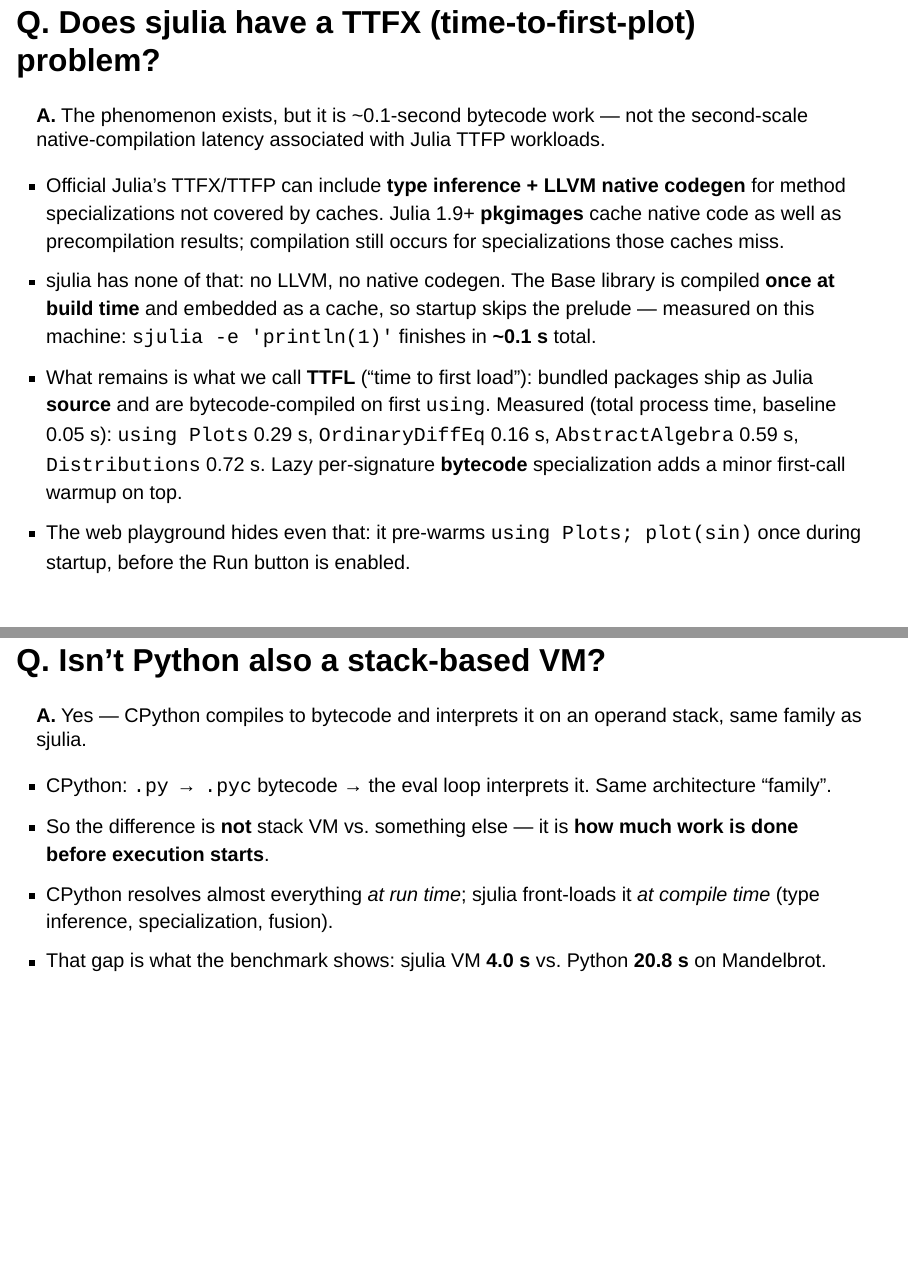
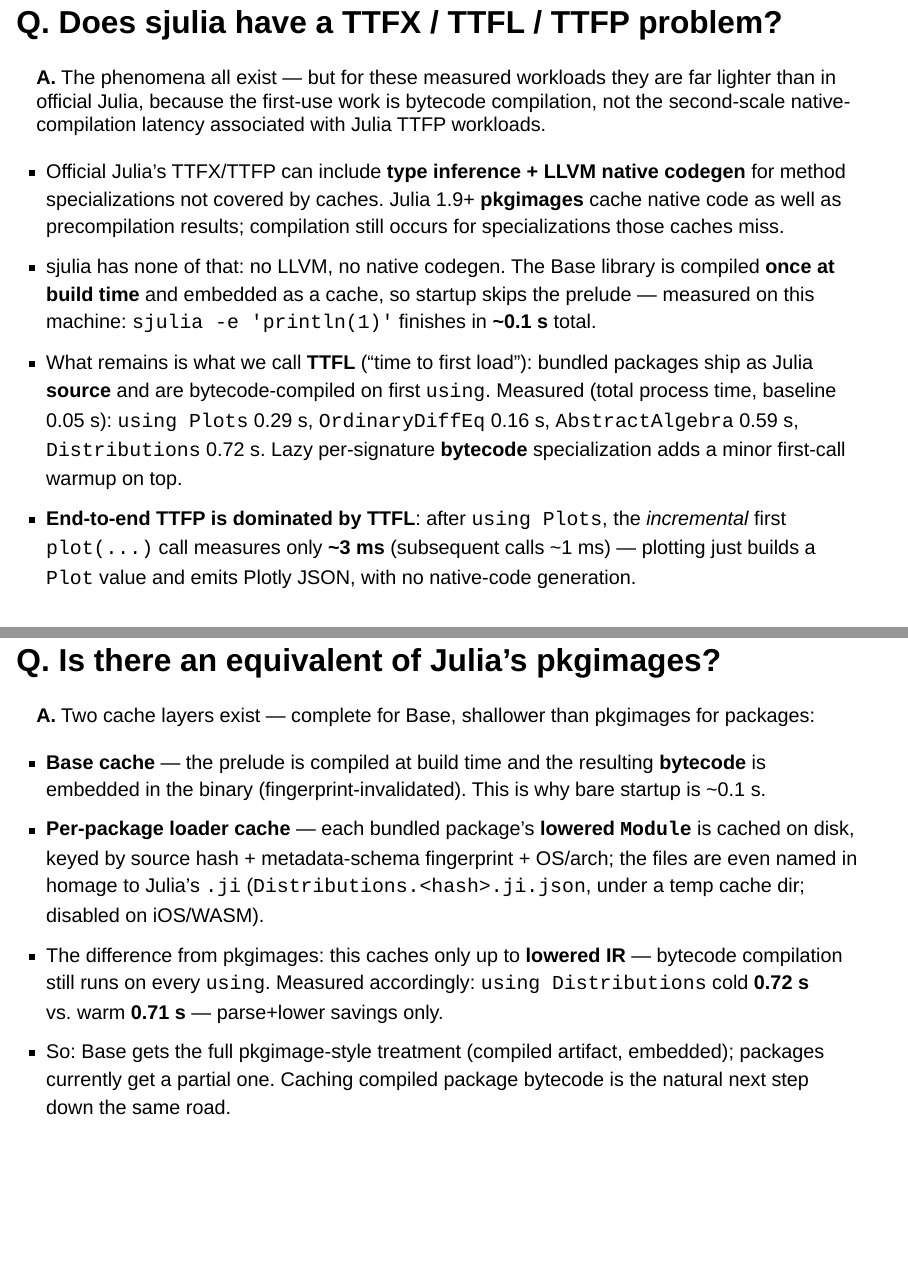
Before and after one commit to AtelierArith/AtelierArith_JuliaCon2026_talk, a Quarto document (slide/appendix.qmd): pages 21 and 23 of 43 before the commit and pages 21 and 23 of 44 after it, joined at a grey line. Rendered offline with R 4.5, knitr and Pandoc in place of Quarto, with nearby package versions; drawn as Slidy slides in place of the format the file asks for.

Commit message:
Refine TTFX slide per Codex re-review and add pkgimages Q&A
Scope the "far lighter" claim to measured workloads, replace the
misleading "TTFP = TTFL" equation with "end-to-end TTFP is dominated by
TTFL" (the ~3 ms figure is incremental), and say native-code generation.
Add a Q&A on pkgimage equivalents, verified against loader.rs and by
cold/warm measurement: Base ships as embedded compiled bytecode, while
packages get a lowered-Module disk cache (.ji.json, disabled on
iOS/WASM) that skips parse+lower only, so cold and warm using times are
nearly identical.

Co-Authored-By: Claude Fable 5 <noreply@anthropic.com>

```diff
--- a/slide/appendix.qmd
+++ b/slide/appendix.qmd
@@ -258,10 +258,11 @@ CST ─[lowering]→ Core IR ─[bytecode compiler]→ bytecode → stack VM
 - method **dispatch caches** and lazy per-signature specialization
 - straight-line typed block execution that bypasses the generic dispatch loop
 
-## Q. Does sjulia have a TTFX (time-to-first-plot) problem? {.smaller}
+## Q. Does sjulia have a TTFX / TTFL / TTFP problem? {.smaller}
 
-**A.** The phenomenon exists, but it is ~0.1-second bytecode work — not the
-second-scale native-compilation latency associated with Julia TTFP workloads.
+**A.** The phenomena all exist — but for these measured workloads they are far
+lighter than in official Julia, because the first-use work is bytecode compilation,
+not the second-scale native-compilation latency associated with Julia TTFP workloads.
 
 - Official Julia's TTFX/TTFP can include **type inference + LLVM native codegen**
   for method specializations not covered by caches. Julia 1.9+ **pkgimages** cache
@@ -275,8 +276,30 @@ second-scale native-compilation latency associated with Julia TTFP workloads.
   (total process time, baseline 0.05 s): `using Plots` 0.29 s,
   `OrdinaryDiffEq` 0.16 s, `AbstractAlgebra` 0.59 s, `Distributions` 0.72 s.
   Lazy per-signature **bytecode** specialization adds a minor first-call warmup on top.
+- **End-to-end TTFP is dominated by TTFL**: after `using Plots`, the *incremental*
+  first `plot(...)` call measures only **~3 ms** (subsequent calls ~1 ms) —
+  plotting just builds a `Plot` value and emits Plotly JSON,
+  with no native-code generation.
 - The web playground hides even that: it pre-warms `using Plots; plot(sin)` once
   during startup, before the Run button is enabled.
+
+## Q. Is there an equivalent of Julia's pkgimages? {.smaller}
+
+**A.** Two cache layers exist — complete for Base, shallower than pkgimages for packages:
+
+- **Base cache** — the prelude is compiled at build time and the resulting
+  **bytecode** is embedded in the binary (fingerprint-invalidated).
+  This is why bare startup is ~0.1 s.
+- **Per-package loader cache** — each bundled package's **lowered `Module`** is
+  cached on disk, keyed by source hash + metadata-schema fingerprint + OS/arch;
+  the files are even named in homage to Julia's `.ji`
+  (`Distributions.<hash>.ji.json`, under a temp cache dir; disabled on iOS/WASM).
+- The difference from pkgimages: this caches only up to **lowered IR** —
+  bytecode compilation still runs on every `using`. Measured accordingly:
+  `using Distributions` cold **0.72 s** vs. warm **0.71 s** — parse+lower savings only.
+- So: Base gets the full pkgimage-style treatment (compiled artifact, embedded);
+  packages currently get a partial one. Caching compiled package bytecode is the
+  natural next step down the same road.
 
 ## Q. Isn't Python also a stack-based VM? {.smaller}
 
```
